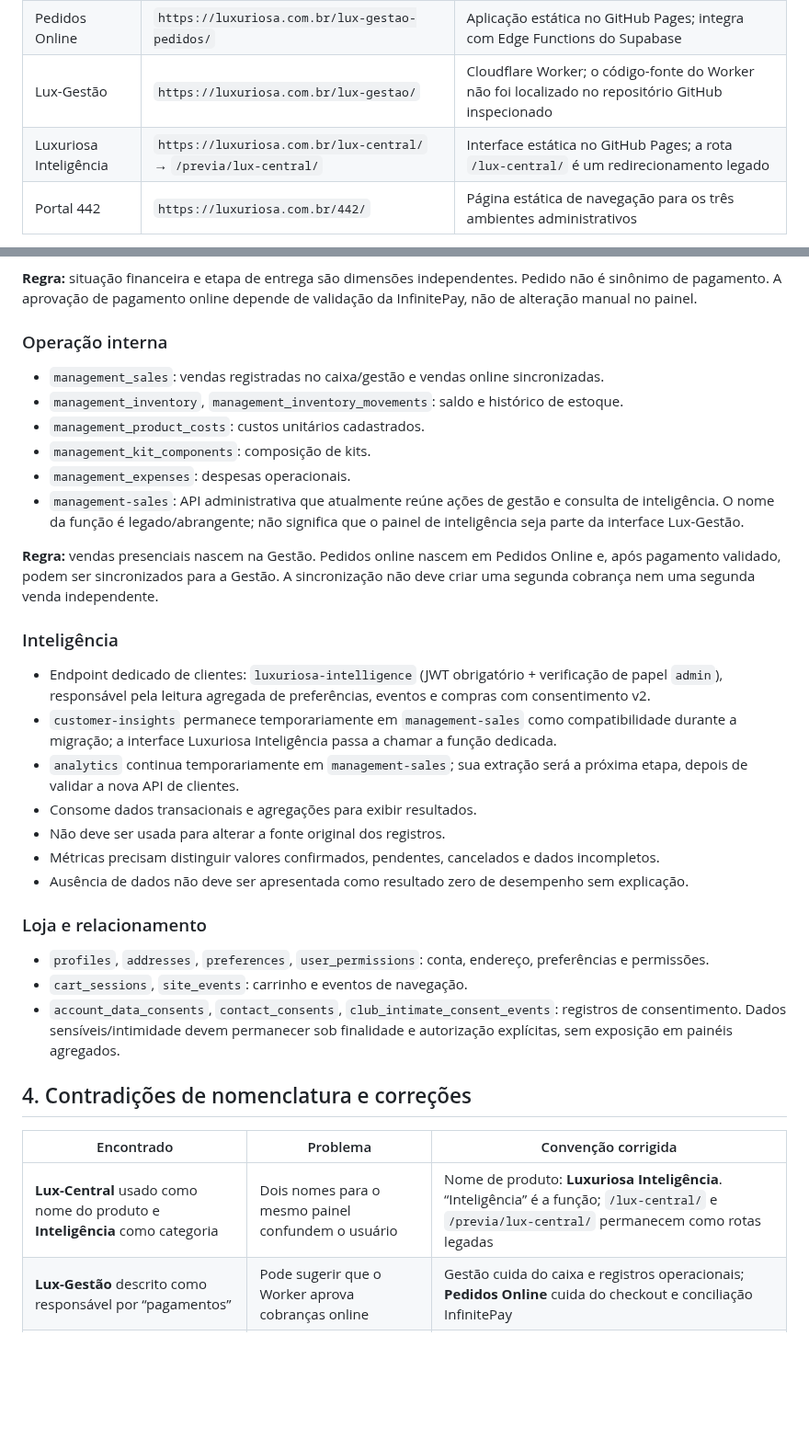
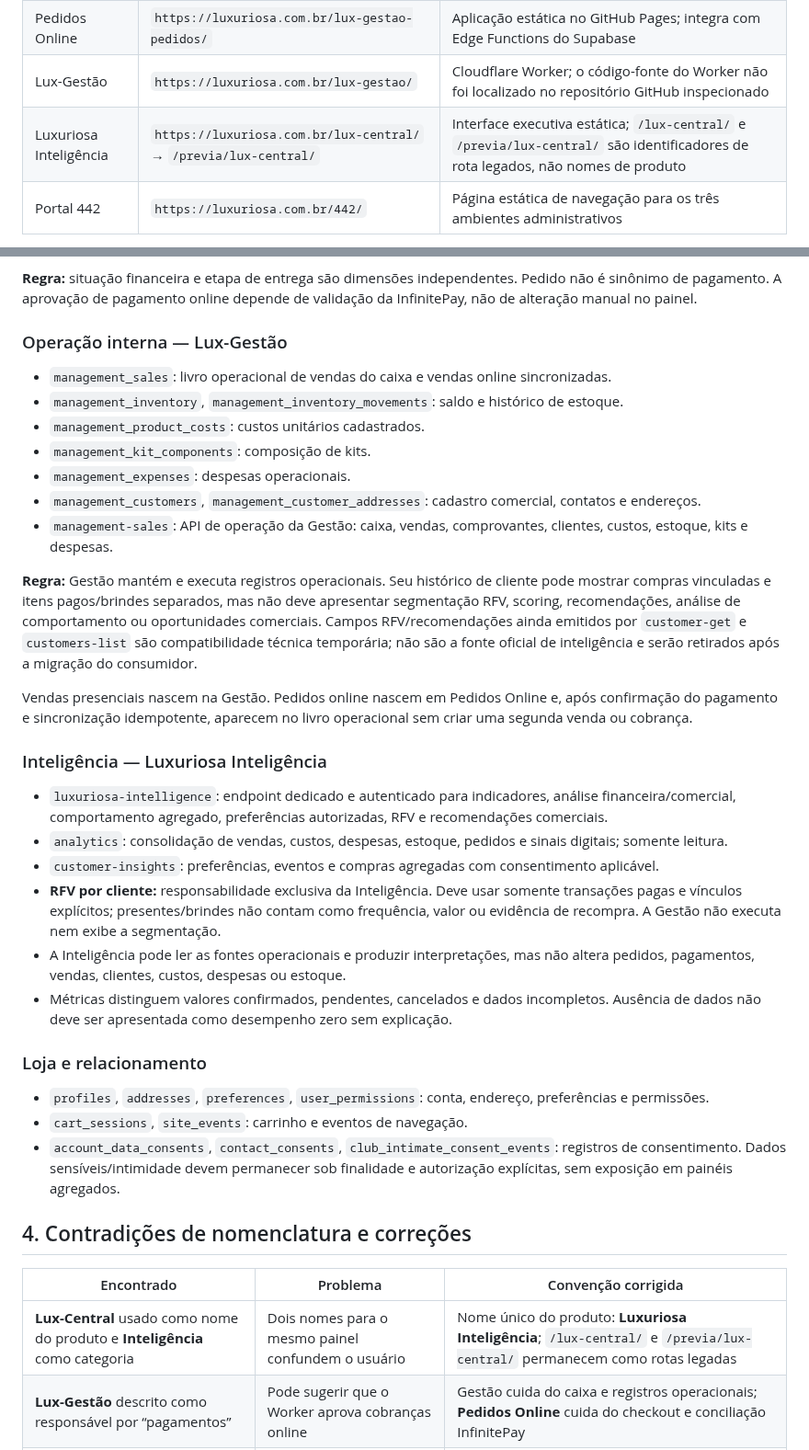
Before and after one commit to ihbiondo/Luxuriosa, a Markdown page: docs/ARQUITETURA-4-PROJETOS.md, 2 parts joined by grey strips. Shown at 92% size. GitHub-like rendering; blank space fills up the shorter version.

Commit message:
Consolida fronteiras funcionais dos quatro projetos

```diff
--- a/docs/ARQUITETURA-4-PROJETOS.md
+++ b/docs/ARQUITETURA-4-PROJETOS.md
@@ -27,7 +27,7 @@ Este documento passa a ser a referência para separar responsabilidades e nomes.
 | Loja Luxuriosa | `https://luxuriosa.com.br/` | Site estático no GitHub Pages; catálogo em `data/produtos.json`; páginas públicas no mesmo repositório |
 | Pedidos Online | `https://luxuriosa.com.br/lux-gestao-pedidos/` | Aplicação estática no GitHub Pages; integra com Edge Functions do Supabase |
 | Lux-Gestão | `https://luxuriosa.com.br/lux-gestao/` | Cloudflare Worker; o código-fonte do Worker não foi localizado no repositório GitHub inspecionado |
-| Luxuriosa Inteligência | `https://luxuriosa.com.br/lux-central/` → `/previa/lux-central/` | Interface estática no GitHub Pages; a rota `/lux-central/` é um redirecionamento legado |
+| Luxuriosa Inteligência | `https://luxuriosa.com.br/lux-central/` → `/previa/lux-central/` | Interface executiva estática; `/lux-central/` e `/previa/lux-central/` são identificadores de rota legados, não nomes de produto |
 | Portal 442 | `https://luxuriosa.com.br/442/` | Página estática de navegação para os três ambientes administrativos |
 
 **Observação importante:** existe também o aplicativo desktop Tauri chamado Luxuriosa Gestão no ambiente local informado anteriormente. Ele deve ser tratado como cliente desktop/implementação paralela do projeto **Lux-Gestão**, e não como um quinto produto. Antes de unificar ou desativar qualquer cliente, é necessário conferir sua versão local, esquema SQLite e sincronização efetiva com o Supabase.
@@ -46,24 +46,26 @@ Este documento passa a ser a referência para separar responsabilidades e nomes.
 
 **Regra:** situação financeira e etapa de entrega são dimensões independentes. Pedido não é sinônimo de pagamento. A aprovação de pagamento online depende de validação da InfinitePay, não de alteração manual no painel.
 
-### Operação interna
-- `management_sales`: vendas registradas no caixa/gestão e vendas online sincronizadas.
+### Operação interna — Lux-Gestão
+- `management_sales`: livro operacional de vendas do caixa e vendas online sincronizadas.
 - `management_inventory`, `management_inventory_movements`: saldo e histórico de estoque.
 - `management_product_costs`: custos unitários cadastrados.
 - `management_kit_components`: composição de kits.
 - `management_expenses`: despesas operacionais.
-- `management-sales`: API administrativa que atualmente reúne ações de gestão e consulta de inteligência. O nome da função é legado/abrangente; não significa que o painel de inteligência seja parte da interface Lux-Gestão.
+- `management_customers`, `management_customer_addresses`: cadastro comercial, contatos e endereços.
+- `management-sales`: API de operação da Gestão: caixa, vendas, comprovantes, clientes, custos, estoque, kits e despesas.
 
-**Regra:** vendas presenciais nascem na Gestão. Pedidos online nascem em Pedidos Online e, após pagamento validado, podem ser sincronizados para a Gestão. A sincronização não deve criar uma segunda cobrança nem uma segunda venda independente.
+**Regra:** Gestão mantém e executa registros operacionais. Seu histórico de cliente pode mostrar compras vinculadas e itens pagos/brindes separados, mas não deve apresentar segmentação RFV, scoring, recomendações, análise de comportamento ou oportunidades comerciais. Campos RFV/recomendações ainda emitidos por `customer-get` e `customers-list` são compatibilidade técnica temporária; não são a fonte oficial de inteligência e serão retirados após a migração do consumidor.
 
-### Inteligência
-- Endpoint dedicado de clientes: `luxuriosa-intelligence` (JWT obrigatório + verificação de papel `admin`), responsável pela leitura agregada de preferências, eventos e compras com consentimento v2.
-- `customer-insights` permanece temporariamente em `management-sales` como compatibilidade durante a migração; a interface Luxuriosa Inteligência passa a chamar a função dedicada.
-- `analytics` continua temporariamente em `management-sales`; sua extração será a próxima etapa, depois de validar a nova API de clientes.
-- Consome dados transacionais e agregações para exibir resultados.
-- Não deve ser usada para alterar a fonte original dos registros.
-- Métricas precisam distinguir valores confirmados, pendentes, cancelados e dados incompletos.
-- Ausência de dados não deve ser apresentada como resultado zero de desempenho sem explicação.
+Vendas presenciais nascem na Gestão. Pedidos online nascem em Pedidos Online e, após confirmação do pagamento e sincronização idempotente, aparecem no livro operacional sem criar uma segunda venda ou cobrança.
+
+### Inteligência — Luxuriosa Inteligência
+- `luxuriosa-intelligence`: endpoint dedicado e autenticado para indicadores, análise financeira/comercial, comportamento agregado, preferências autorizadas, RFV e recomendações comerciais.
+- `analytics`: consolidação de vendas, custos, despesas, estoque, pedidos e sinais digitais; somente leitura.
+- `customer-insights`: preferências, eventos e compras agregadas com consentimento aplicável.
+- **RFV por cliente:** responsabilidade exclusiva da Inteligência. Deve usar somente transações pagas e vínculos explícitos; presentes/brindes não contam como frequência, valor ou evidência de recompra. A Gestão não executa nem exibe a segmentação.
+- A Inteligência pode ler as fontes operacionais e produzir interpretações, mas não altera pedidos, pagamentos, vendas, clientes, custos, despesas ou estoque.
+- Métricas distinguem valores confirmados, pendentes, cancelados e dados incompletos. Ausência de dados não deve ser apresentada como desempenho zero sem explicação.
 
 ### Loja e relacionamento
 - `profiles`, `addresses`, `preferences`, `user_permissions`: conta, endereço, preferências e permissões.
@@ -74,7 +76,7 @@ Este documento passa a ser a referência para separar responsabilidades e nomes.
 
 | Encontrado | Problema | Convenção corrigida |
 |---|---|---|
-| **Lux-Central** usado como nome do produto e **Inteligência** como categoria | Dois nomes para o mesmo painel confundem o usuário | Nome de produto: **Luxuriosa Inteligência**. “Inteligência” é a função; `/lux-central/` e `/previa/lux-central/` permanecem como rotas legadas |
+| **Lux-Central** usado como nome do produto e **Inteligência** como categoria | Dois nomes para o mesmo painel confundem o usuário | Nome único do produto: **Luxuriosa Inteligência**; `/lux-central/` e `/previa/lux-central/` permanecem como rotas legadas |
 | **Lux-Gestão** descrito como responsável por “pagamentos” | Pode sugerir que o Worker aprova cobranças online | Gestão cuida do caixa e registros operacionais; **Pedidos Online** cuida do checkout e conciliação InfinitePay |
 | **Pedidos Online** aparece como parte da Gestão em alguns títulos/rotas | Mistura sistemas e dificulta suporte | É projeto próprio; manter `/lux-gestao-pedidos/` apenas como URL histórica |
 | **management-sales** serve vendas, estoque e parte de inteligência | O nome técnico não descreve toda a API | Manter slug para compatibilidade; documentar os domínios e separar ações/endpoints gradualmente |
```
Also changed, not shown: other parts of docs/ARQUITETURA-4-PROJETOS.md (+20 -0 lines).
